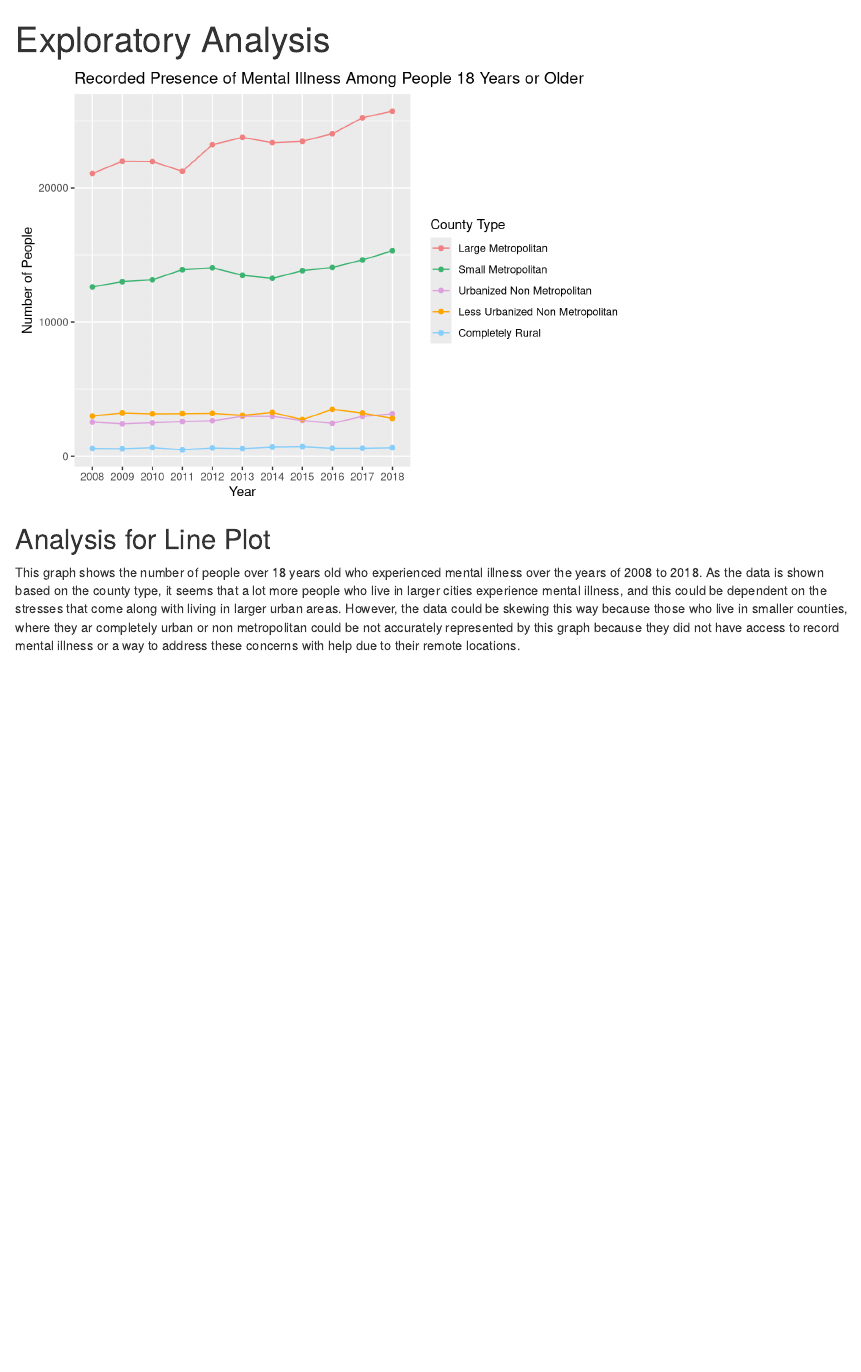
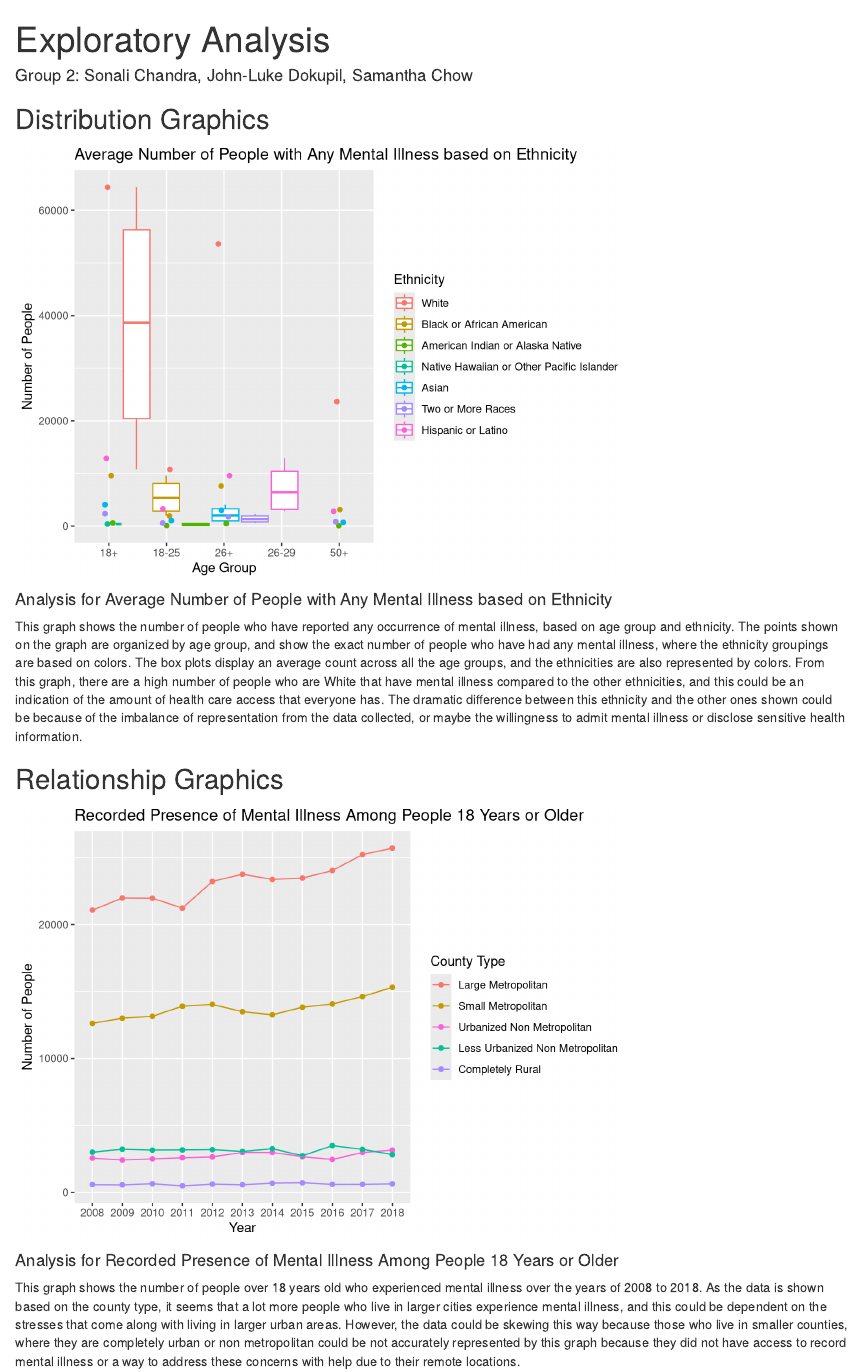
Before and after one commit to sonalichan/info478-group2, an R Markdown document (eda/index.Rmd): the page in a window 1100 px wide, from its top. Rendered offline with R 4.5, knitr and Pandoc, with nearby package versions; code that draws random numbers runs with fixed seeds of ours.

Commit message:
Finished boxplot and analysis

````diff
--- a/eda/analysis.R
+++ b/eda/analysis.R
@@ -75,21 +75,11 @@ line_plot <- line_plot + scale_color_manual(name = "County Type",
                                                        "Urbanized Non Metropolitan",
                                                        "Less Urbanized Non Metropolitan",
                                                        "Completely Rural"),
-                                            values = c("large_metro" = "lightcoral",
-                                                       "small_metro" = "mediumseagreen",
-                                                       "urbanized_nonmetro" = "plum",
-                                                       "less_urbanized_nonmetro" = "orange",
-                                                       "completely_rural" = "lightskyblue"))
-
-## Analysis for Line Plot
-# This graph shows the number of people over 18 years old who experienced mental illness
-# over the years of 2008 to 2018. As the data is shown based on the county type, it seems
-# that a lot more people who live in larger cities experience mental illness, and this could
-# be dependent on the stresses that come along with living in larger urban areas. However,
-# the data could be skewing this way because those who live in smaller counties, where
-# they ar completely urban or non metropolitan could be not accurately represented by this
-# graph because they did not have access to record mental illness or a way to address these
-# concerns with help due to their remote locations.
+                                            values = c("large_metro" = "#F8766D",
+                                                       "small_metro" = "#C49A00",
+                                                       "urbanized_nonmetro" = "#FB61D7",
+                                                       "less_urbanized_nonmetro" = "#00C094",
+                                                       "completely_rural" = "#A58AFF"))
 
 
 
@@ -128,7 +118,7 @@ table_8_2_ethnicity <- table_8_2 %>%
          "26_49",
          "over_50") %>%
   filter(factor %in% c("White",
-                       "Black of African American",
+                       "Black or African American",
                        "AIAN",
                        "NHOPI",
                        "Asian",
@@ -151,8 +141,39 @@ table_8_2_melt <- melt(table_8_2_flipped, id.vars = "age", variable.name = "ethn
 
 
 # Box Plot
-ggplot(data = table_8_2_melt, mapping = aes(x = age, y = value)) +
-  geom_boxplot(aes(color = ethnicity))
+box_plot <- ggplot(data = table_8_2_melt, mapping = aes(x = age, y = value, group = ethnicity)) +
+  geom_boxplot(aes(color = ethnicity)) +
+  geom_jitter(width = 0.1, aes(color = ethnicity)) +
+  labs(
+    title = "Average Number of People with Any Mental Illness based on Ethnicity",
+    x = "Age Group",
+    y = "Number of People"
+  )
+
+# Change x axis labels and order
+box_plot <- box_plot + scale_x_discrete(limits = c("over_18","18_25","over_26",
+                                                   "26_29", "over_50"),
+                                        labels = c("over_18" = "18+", "18_25" = "18-25",
+                                                   "over_26" = "26+", "26_29" = "26-29",
+                                                   "over_50" = "50+"))
+
+# Change legend
+box_plot <- box_plot + scale_color_manual(name = "Ethnicity",
+                                            labels = c("White",
+                                                       "Black or African American",
+                                                       "American Indian or Alaska Native",
+                                                       "Native Hawaiian or Other Pacific Islander",
+                                                       "Asian",
+                                                       "Two or More Races",
+                                                       "Hispanic or Latino"),
+                                            values = c("White" = "#F8766D",
+                                                       "Black or African American" = "#C49A00",
+                                                       "AIAN" = "#53B400",
+                                                       "NHOPI" = "#00C094",
+                                                       "Asian" = "#00B6EB",
+                                                       "Two or More Races" = "#A58AFF",
+                                                       "Hispanic or Latino" = "#FB61D7"))
+
 
 
 # Standard Deviations
--- a/eda/index.Rmd
+++ b/eda/index.Rmd
@@ -1,5 +1,6 @@
 ---
 title: "Exploratory Analysis"
+author: "Group 2: Sonali Chandra, John-Luke Dokupil, Samantha Chow"
 output: html_document
 ---
 
@@ -7,17 +8,21 @@ output: html_document
 source("analysis.R")
 ```
 
+## Distribution Graphics
 
-```{r, echo = FALSE}
+```{r, echo = FALSE, warning = FALSE}
+box_plot
+```
+
+#### Analysis for Average Number of People with Any Mental Illness based on Ethnicity
+This graph shows the number of people who have reported any occurrence of mental illness, based on age group and ethnicity. The points shown on the graph are organized by age group, and show the exact number of people who have had any mental illness, where the ethnicity groupings are based on colors. The box plots display an average count across all the age groups, and the ethnicities are also represented by colors. From this graph, there are a high number of people who are White that have mental illness compared to the other ethnicities, and this could be an indication of the amount of health care access that everyone has. The dramatic difference between this ethnicity and the other ones shown could be because of the imbalance of representation from the data collected, or maybe the willingness to admit mental illness or disclose sensitive health information.
+
+
+## Relationship Graphics
+
+```{r, echo = FALSE, warning = FALSE}
 line_plot
 ```
 
-## Analysis for Line Plot
-This graph shows the number of people over 18 years old who experienced mental illness
-over the years of 2008 to 2018. As the data is shown based on the county type, it seems
-that a lot more people who live in larger cities experience mental illness, and this could
-be dependent on the stresses that come along with living in larger urban areas. However,
-the data could be skewing this way because those who live in smaller counties, where
-they ar completely urban or non metropolitan could be not accurately represented by this
-graph because they did not have access to record mental illness or a way to address these
-concerns with help due to their remote locations.
+#### Analysis for Recorded Presence of Mental Illness Among People 18 Years or Older
+This graph shows the number of people over 18 years old who experienced mental illness over the years of 2008 to 2018. As the data is shown based on the county type, it seems that a lot more people who live in larger cities experience mental illness, and this could be dependent on the stresses that come along with living in larger urban areas. However, the data could be skewing this way because those who live in smaller counties, where they are completely urban or non metropolitan could be not accurately represented by this graph because they did not have access to record mental illness or a way to address these concerns with help due to their remote locations.
````
Also changed, not shown: eda/index.html.
